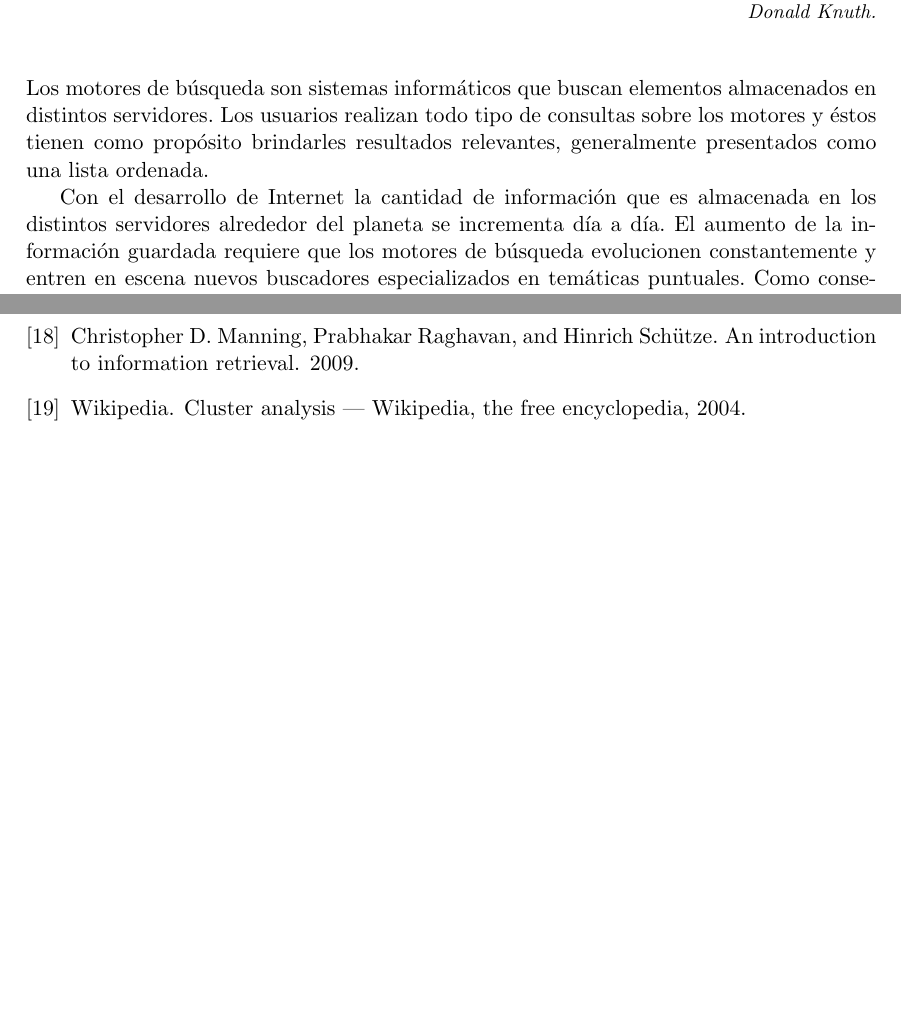
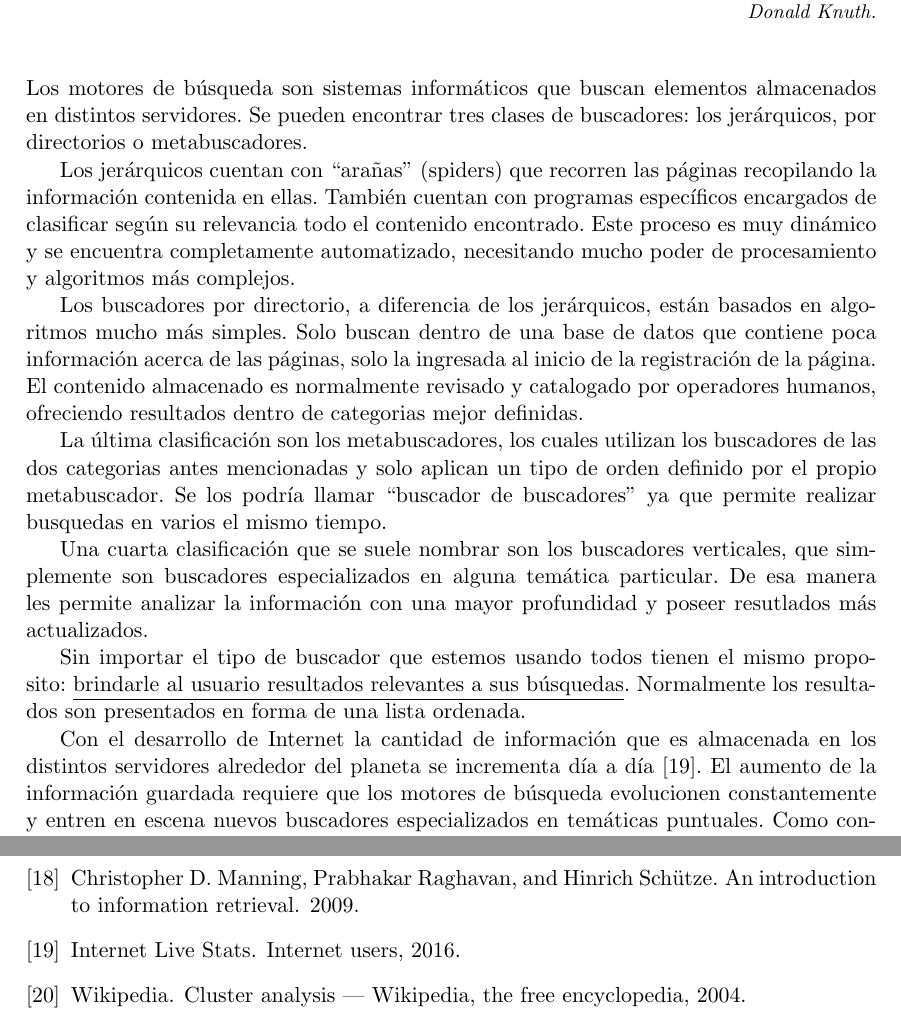
Before and after one commit to juanknebel/tesis-jaks, a LaTeX thesis (informe/tesis.tex, which reads informe/introduccion.tex, informe/tesis.bib): two parts of pages 4 and 45 of 45, joined at a grey line, cut so that both start at the same text, the shorter picture padded with empty space. Compiled offline with pdfLaTeX.

Commit message:
cambios enviados por gabriel

```diff
--- a/informe/introduccion.tex
+++ b/informe/introduccion.tex
@@ -5,12 +5,21 @@
 \end{flushright}%
 \end{small}%
 \vspace{.5cm}}
-Los motores de búsqueda son sistemas informáticos que buscan elementos almacenados en distintos servidores. Los usuarios realizan todo tipo de consultas sobre los motores y éstos tienen como propósito brindarles resultados relevantes, generalmente presentados como una lista ordenada.
+Los motores de búsqueda son sistemas informáticos que buscan elementos almacenados en distintos servidores. Se pueden encontrar tres clases de buscadores: los jerárquicos, por directorios o metabuscadores.
 
-Con el desarrollo de Internet la cantidad de información que es almacenada en los distintos servidores alrededor del planeta se incrementa día a día. El aumento de la información guardada requiere que los motores de búsqueda evolucionen constantemente y entren en escena nuevos buscadores especializados en temáticas puntuales. Como consecuencia, los motores adquieren cada vez más importancia para los usuarios de Internet, ya que son la única herramienta que poseen para poder acceder a la información.
+Los jerárquicos cuentan con ``arañas'' (spiders) que recorren las páginas recopilando la información contenida en ellas. También cuentan con programas específicos encargados de clasificar según su relevancia todo el contenido encontrado. Este proceso es muy dinámico y se encuentra completamente automatizado, necesitando mucho poder de procesamiento y algoritmos más complejos.
 
-Los primeros motores de búsqueda solo admitían una palabra o frase que el usuario ingresaba, entonces la tarea de los llamados ``buscadores'' consistía en encontrar una coincidencia exacta dentro de una colección de documentos. A medida que la cantidad de información comenzó a incrementarse, las estrategias iniciales dejaron de ser útiles.
-El tiempo de respuesta se deterioró considerablemente y la calidad de los resultados no era la esperada por los usuarios. Por lo tanto, las formas de buscar fueron evolucionando y adaptándose a las necesidades del usuario con el objetivo final de entregar resultados completos y relevantes.
+Los buscadores por directorio, a diferencia de los jerárquicos, están basados en algoritmos mucho más simples. Solo buscan dentro de una base de datos que contiene poca información acerca de las páginas, solo la ingresada al inicio de la registración de la página. El contenido almacenado es normalmente revisado y catalogado por operadores humanos, ofreciendo resultados dentro de categorias mejor definidas.
+
+La última clasificación son los metabuscadores, los cuales utilizan los buscadores de las dos categorias antes mencionadas y solo aplican un tipo de orden definido por el propio metabuscador. Se los podría llamar ``buscador de buscadores'' ya que permite realizar busquedas en varios el mismo tiempo.
+
+Una cuarta clasificación que se suele nombrar son los buscadores verticales, que simplemente son buscadores especializados en alguna temática particular. De esa manera les permite analizar la información con una mayor profundidad y poseer resutlados más actualizados.
+
+Sin importar el tipo de buscador que estemos usando todos tienen el mismo proposito: \underline{brindarle al usuario resultados relevantes a sus búsquedas}. Normalmente los resultados son presentados en forma de una lista ordenada.
+
+Con el desarrollo de Internet la cantidad de información que es almacenada en los distintos servidores alrededor del planeta se incrementa día a día \cite{url:internetUsers}. El aumento de la información guardada requiere que los motores de búsqueda evolucionen constantemente y entren en escena nuevos buscadores especializados en temáticas puntuales. Como consecuencia, los motores adquieren cada vez más importancia para los usuarios de Internet, ya que son la única herramienta que poseen para poder acceder a la información.
+
+Los primeros motores de búsqueda solo admitían una palabra o frase que el usuario ingresaba, entonces la tarea de los llamados ``buscadores'' consistía en encontrar una coincidencia exacta dentro de una colección de documentos. A medida que la cantidad de información comenzó a incrementarse, las estrategias iniciales dejaron de ser útiles. El tiempo de respuesta se deterioró considerablemente y la calidad de los resultados no era la esperada por los usuarios. Por lo tanto, las formas de buscar fueron evolucionando y adaptándose a las necesidades del usuario con el objetivo final de entregar resultados completos y relevantes.
 
 La \textbf{Recuperación de la Información} (IR por Information Retrieval en inglés) \cite{Baeza-Yates:1999:MIR:553876,Manning:2008:IIR:1394399,Zobel:2006:IFT:1132956.1132959} es el área de investigación que estudia la búsqueda y recuperación de información en cualquier tipo de colección documental digital. Los criterios elegidos para realizar las búsquedas son de lo más variados. Por ejemplo, el resultado de la final del mundial de fútbol, los libros de un determinado autor o el correo electrónico de confirmación de una compra. Según \cite{Baeza-Yates:1999:MIR:553876} se identifican dos etapas en la resolución de los problemas puntuales del área. La primera es la elección de un modelo que permita calcular la relevancia de un documento frente a una consulta. La segunda son las estructuras de datos y algoritmos que implementen el modelo del problema y lo resuelvan de manera eficiente.
 
--- a/informe/tesis.bib
+++ b/informe/tesis.bib
@@ -352,0 +357,3 @@
+	year = "2016",
+	url = "http://www.internetlivestats.com/internet-users/"
+	}
```
Also changed, not shown: informe/tesis.tex (+2 -3 lines), informe/tesis.bib (4 more changed lines).
